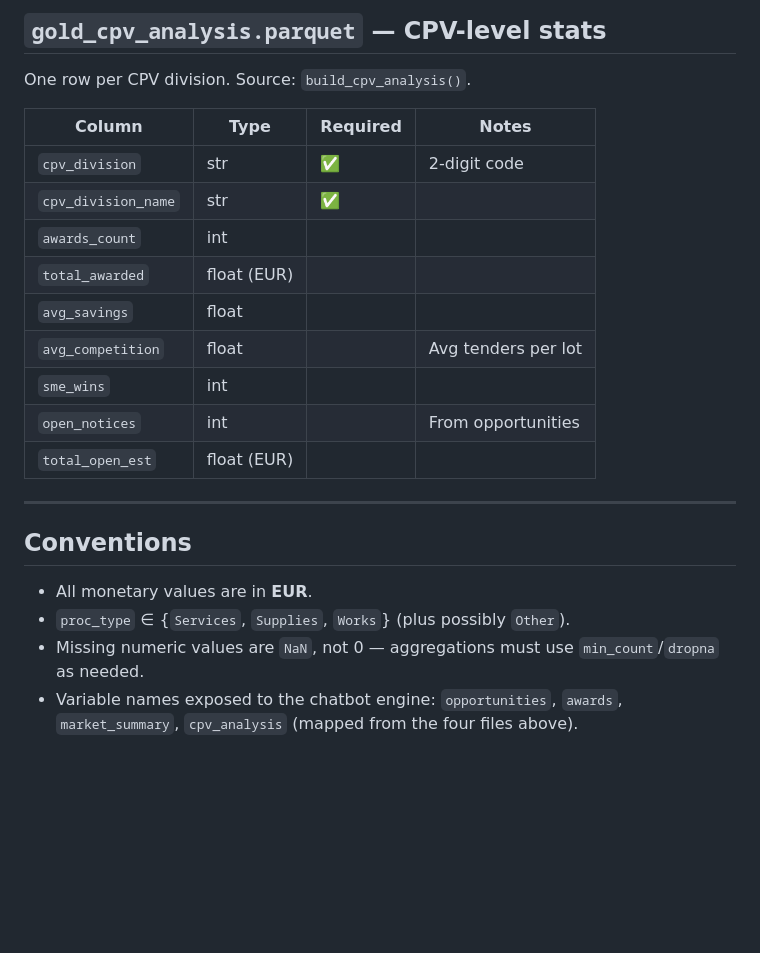
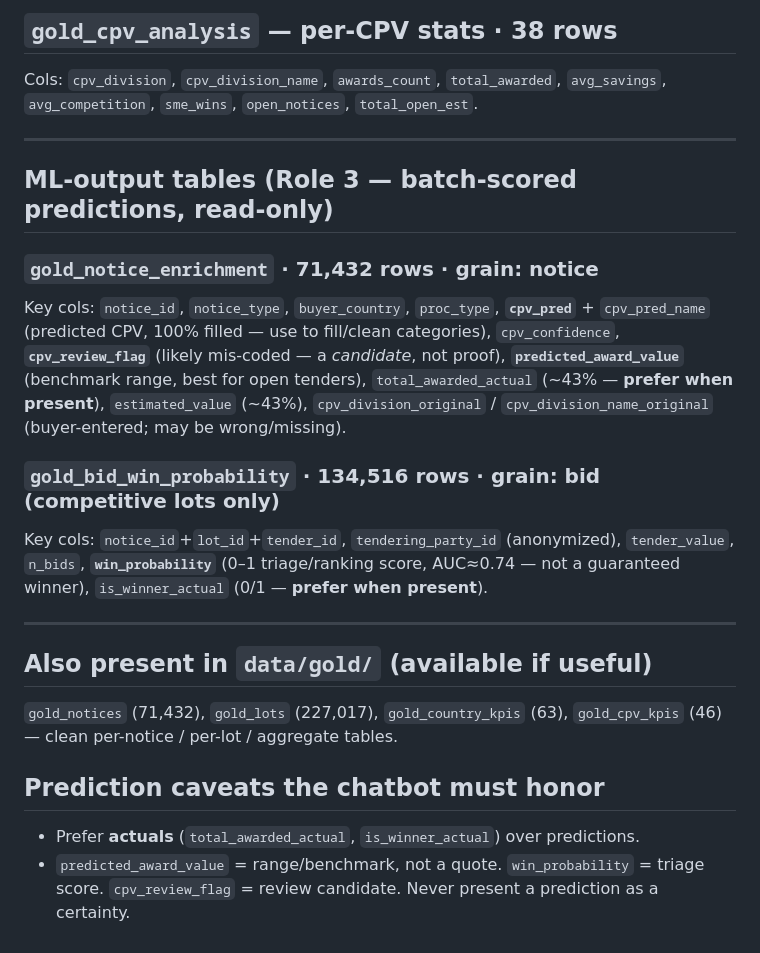
Before and after one commit to nguadamillas/Microsoft-Capstone, a Markdown page: docs/gold_contract.md, the part around one of its changes. Rendered like a GitHub page; blank space fills up the shorter version.

```diff
--- a/docs/gold_contract.md
+++ b/docs/gold_contract.md
@@ -92,25 +39,31 @@ Dimensions: `buyer_country`, `cpv_division_name`, `proc_type`.
-## `gold_cpv_analysis.parquet` — CPV-level stats
-
-One row per CPV division. Source: `build_cpv_analysis()`.
-
-| Column | Type | Required | Notes |
-|---|---|---|---|
-| `cpv_division` | str | ✅ | 2-digit code |
-| `cpv_division_name` | str | ✅ | |
-| `awards_count` | int | | |
-| `total_awarded` | float (EUR) | | |
-| `avg_savings` | float | | |
-| `avg_competition` | float | | Avg tenders per lot |
-| `sme_wins` | int | | |
-| `open_notices` | int | | From opportunities |
-| `total_open_est` | float (EUR) | | |
+## `gold_cpv_analysis` — per-CPV stats · 38 rows
+Cols: `cpv_division`, `cpv_division_name`, `awards_count`, `total_awarded`, `avg_savings`,
+`avg_competition`, `sme_wins`, `open_notices`, `total_open_est`.
 
 ---
 
-## Conventions
+## ML-output tables (Role 3 — batch-scored predictions, read-only)
 
-- All monetary values are in **EUR**.
-- `proc_type` ∈ {`Services`, `Supplies`, `Works`} (plus possibly `Other`).
-- Missing numeric values are `NaN`, not 0 — aggregations must use `min_count`/`dropna` as needed.
-- Variable names exposed to the chatbot engine: `opportunities`, `awards`, `market_summary`,
-  `cpv_analysis` (mapped from the four files above).
+### `gold_notice_enrichment` · 71,432 rows · grain: notice
+Key cols: `notice_id`, `notice_type`, `buyer_country`, `proc_type`,
+**`cpv_pred`** + `cpv_pred_name` (predicted CPV, 100% filled — use to fill/clean categories),
+`cpv_confidence`, **`cpv_review_flag`** (likely mis-coded — a *candidate*, not proof),
+**`predicted_award_value`** (benchmark range, best for open tenders),
+`total_awarded_actual` (~43% — **prefer when present**), `estimated_value` (~43%),
+`cpv_division_original` / `cpv_division_name_original` (buyer-entered; may be wrong/missing).
+
+### `gold_bid_win_probability` · 134,516 rows · grain: bid (competitive lots only)
+Key cols: `notice_id`+`lot_id`+`tender_id`, `tendering_party_id` (anonymized),
+`tender_value`, `n_bids`, **`win_probability`** (0–1 triage/ranking score, AUC≈0.74 — not a
+guaranteed winner), `is_winner_actual` (0/1 — **prefer when present**).
+
+---
+
+## Also present in `data/gold/` (available if useful)
+`gold_notices` (71,432), `gold_lots` (227,017), `gold_country_kpis` (63),
+`gold_cpv_kpis` (46) — clean per-notice / per-lot / aggregate tables.
+
+## Prediction caveats the chatbot must honor
+- Prefer **actuals** (`total_awarded_actual`, `is_winner_actual`) over predictions.
+- `predicted_award_value` = range/benchmark, not a quote. `win_probability` = triage score.
+  `cpv_review_flag` = review candidate. Never present a prediction as a certainty.
```
Also changed, not shown: other parts of docs/gold_contract.md (+27 -80 lines).
